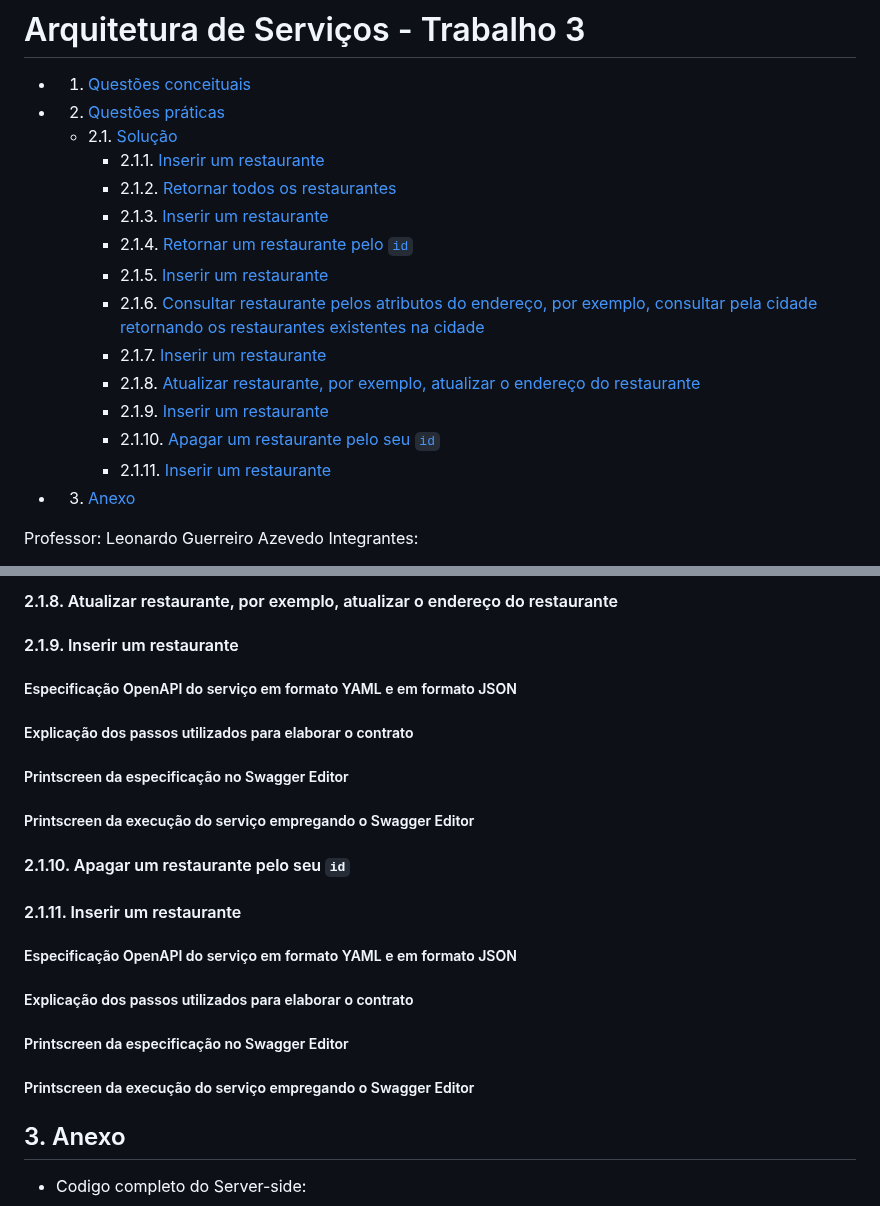
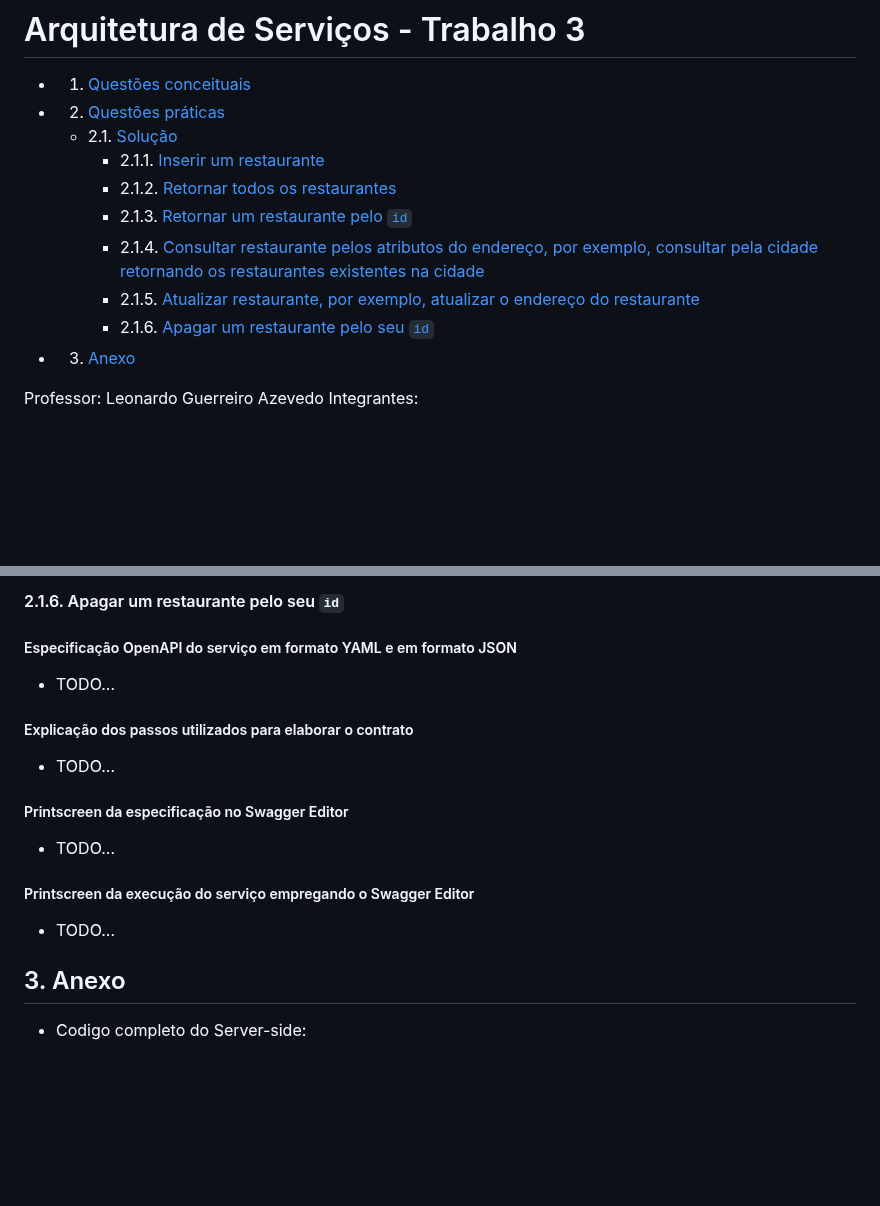
Before and after one commit to LuisCarlosRojasTorres/MSA, a Markdown page: Trabalho3.md, 2 parts joined by grey strips. Rendered like a GitHub page; blank space fills up the shorter version.

```diff
--- a/Trabalho3.md
+++ b/Trabalho3.md
@@ -6,15 +6,10 @@
 	* 2.1. [Solução](#Soluo)
 		* 2.1.1. [Inserir um restaurante](#Inserirumrestaurante)
 		* 2.1.2. [Retornar todos os restaurantes](#Retornartodososrestaurantes)
-		* 2.1.3. [Inserir um restaurante](#Inserirumrestaurante-1)
-		* 2.1.4. [Retornar um restaurante pelo `id`](#Retornarumrestaurantepeloid)
-		* 2.1.5. [Inserir um restaurante](#Inserirumrestaurante-1)
-		* 2.1.6. [Consultar restaurante pelos atributos do endereço, por exemplo, consultar pela cidade retornando os restaurantes existentes na cidade](#Consultarrestaurantepelosatributosdoendereoporexemploconsultarpelacidaderetornandoosrestaurantesexistentesnacidade)
-		* 2.1.7. [Inserir um restaurante](#Inserirumrestaurante-1)
-		* 2.1.8. [Atualizar restaurante, por exemplo, atualizar o endereço do restaurante](#Atualizarrestauranteporexemploatualizaroendereodorestaurante)
-		* 2.1.9. [Inserir um restaurante](#Inserirumrestaurante-1)
-		* 2.1.10. [Apagar um restaurante pelo seu `id`](#Apagarumrestaurantepeloseuid)
-		* 2.1.11. [Inserir um restaurante](#Inserirumrestaurante-1)
+		* 2.1.3. [Retornar um restaurante pelo `id`](#Retornarumrestaurantepeloid)
+		* 2.1.4. [Consultar restaurante pelos atributos do endereço, por exemplo, consultar pela cidade retornando os restaurantes existentes na cidade](#Consultarrestaurantepelosatributosdoendereoporexemploconsultarpelacidaderetornandoosrestaurantesexistentesnacidade)
+		* 2.1.5. [Atualizar restaurante, por exemplo, atualizar o endereço do restaurante](#Atualizarrestauranteporexemploatualizaroendereodorestaurante)
+		* 2.1.6. [Apagar um restaurante pelo seu `id`](#Apagarumrestaurantepeloseuid)
 * 3. [ Anexo](#Anexo)
 
 <!-- vscode-markdown-toc-config
@@ -158,27 +177,17 @@ restaurantsList = [
 
-####  2.1.8. <a name='Atualizarrestauranteporexemploatualizaroendereodorestaurante'></a>Atualizar restaurante, por exemplo, atualizar o endereço do restaurante
-
-####  2.1.9. <a name='Inserirumrestaurante-1'></a>Inserir um restaurante
+####  2.1.6. <a name='Apagarumrestaurantepeloseuid'></a>Apagar um restaurante pelo seu `id`
 
 ##### Especificação OpenAPI do serviço em formato YAML e em formato JSON
+- TODO...
 
 ##### Explicação dos passos utilizados para elaborar o contrato
+- TODO...
 
 ##### Printscreen da especificação no Swagger Editor
+- TODO...
 
 ##### Printscreen da execução do serviço empregando o Swagger Editor
-
-####  2.1.10. <a name='Apagarumrestaurantepeloseuid'></a>Apagar um restaurante pelo seu `id`
-
-####  2.1.11. <a name='Inserirumrestaurante-1'></a>Inserir um restaurante
-
-##### Especificação OpenAPI do serviço em formato YAML e em formato JSON
-
-##### Explicação dos passos utilizados para elaborar o contrato
-
-##### Printscreen da especificação no Swagger Editor
-
-##### Printscreen da execução do serviço empregando o Swagger Editor
+- TODO...
 
 ##  3. <a name='Anexo'></a> Anexo
 
```
Also changed, not shown: other parts of Trabalho3.md (+31 -7 lines).
